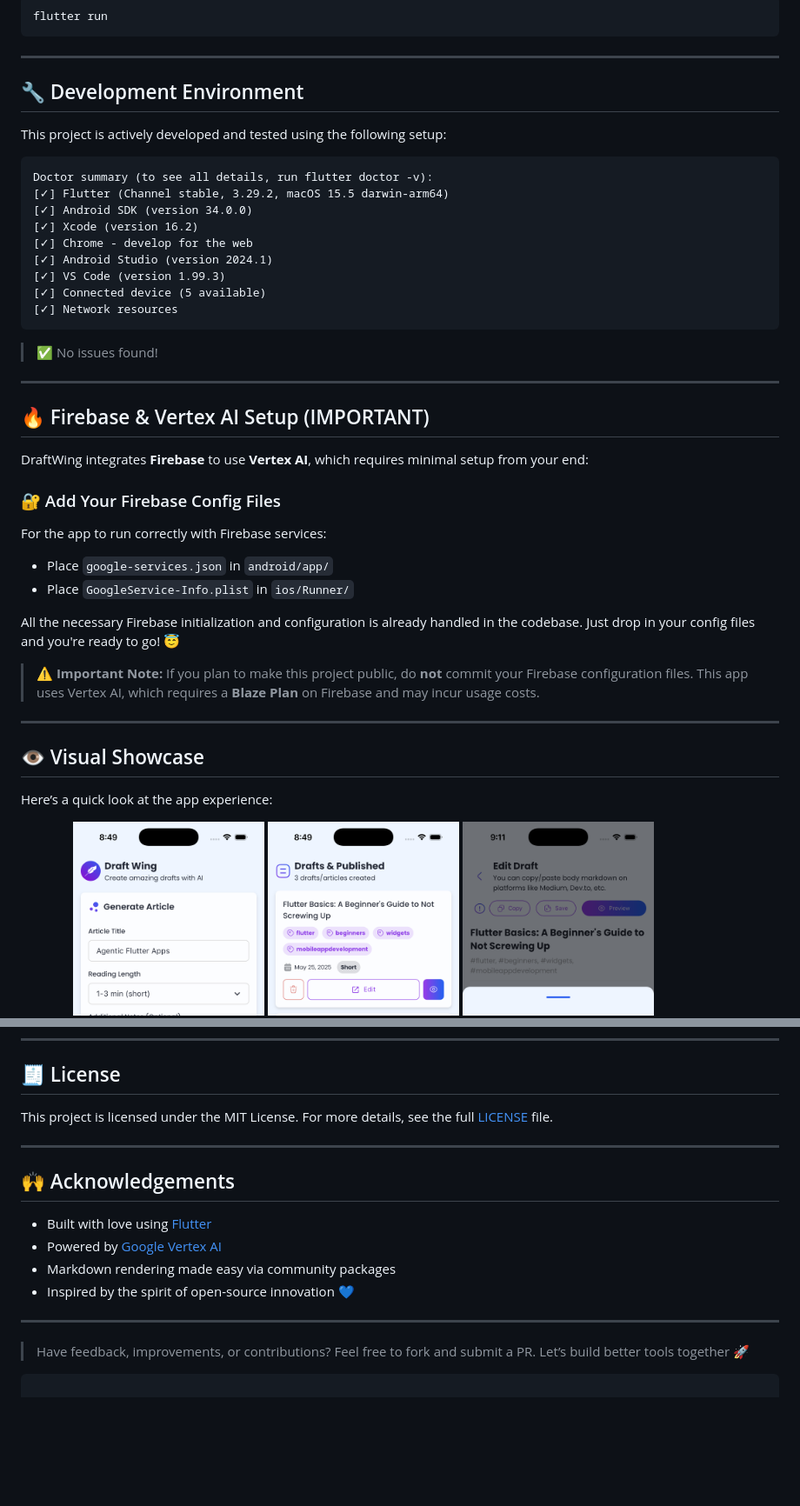
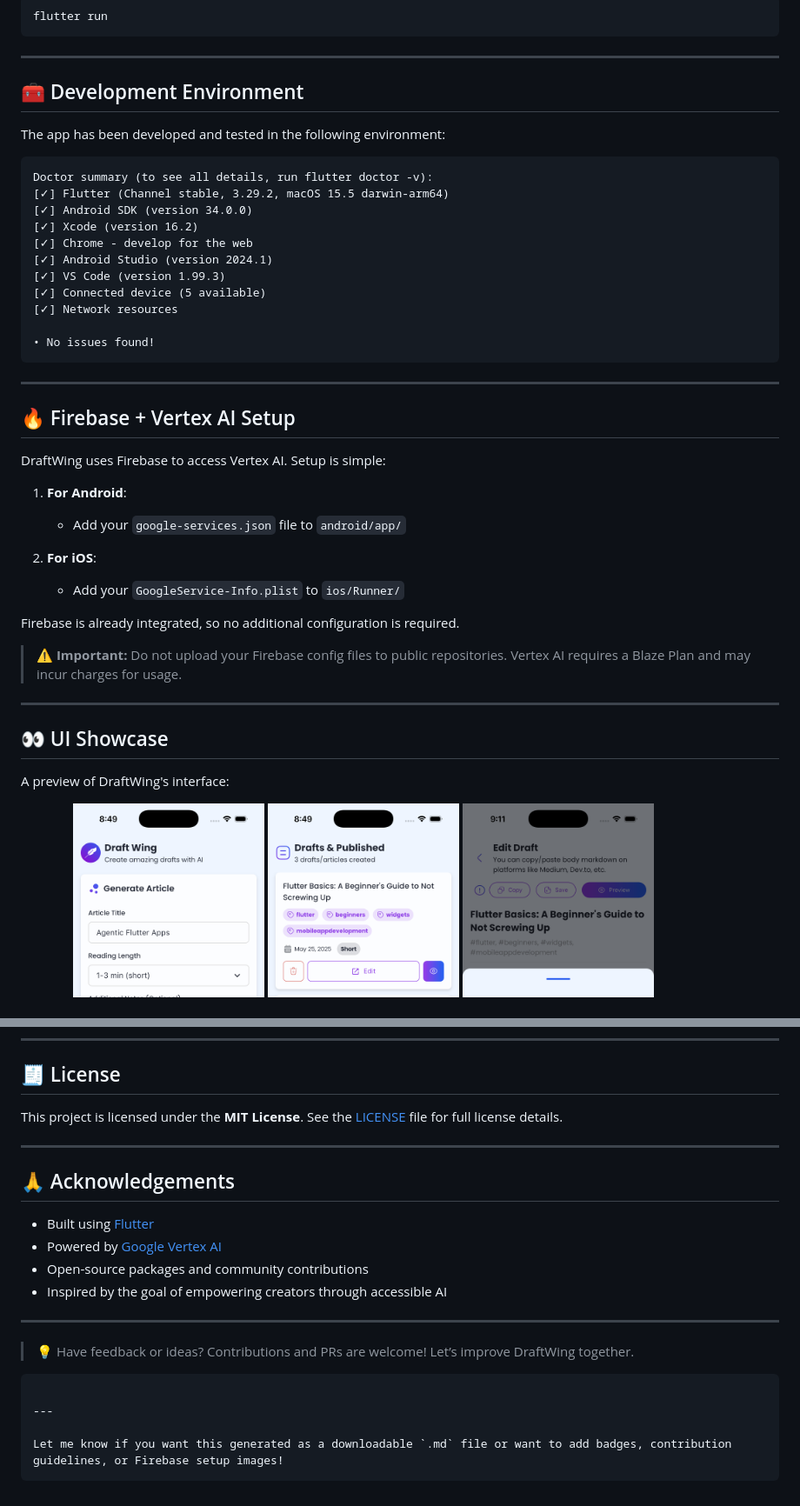
Before and after one commit to ShubhamKrishna0/draftwing, a Markdown page: README.md, 2 parts joined by grey strips. Shown at 87% size. Rendered like a GitHub page; blank space fills up the shorter version.

````diff
--- a/README.md
+++ b/README.md
@@ -83,9 +85,9 @@ flutter run
 
 ---
 
-## 🔧 Development Environment
+## 🧰 Development Environment
 
-This project is actively developed and tested using the following setup:
+The app has been developed and tested in the following environment:
 
 ```
 Doctor summary (to see all details, run flutter doctor -v):
@@ -97,32 +99,33 @@ Doctor summary (to see all details, run flutter doctor -v):
 [✓] VS Code (version 1.99.3)
 [✓] Connected device (5 available)
 [✓] Network resources
+
+• No issues found!
 ```
-
-> ✅ No issues found!
 
 ---
 
-## 🔥 Firebase & Vertex AI Setup (IMPORTANT)
+## 🔥 Firebase + Vertex AI Setup
 
-DraftWing integrates **Firebase** to use **Vertex AI**, which requires minimal setup from your end:
+DraftWing uses Firebase to access Vertex AI. Setup is simple:
 
-### 🔐 Add Your Firebase Config Files
+1. **For Android**:
 
-For the app to run correctly with Firebase services:
+   * Add your `google-services.json` file to `android/app/`
 
-* Place `google-services.json` in `android/app/`
-* Place `GoogleService-Info.plist` in `ios/Runner/`
+2. **For iOS**:
 
-All the necessary Firebase initialization and configuration is already handled in the codebase. Just drop in your config files and you're ready to go! 😇
+   * Add your `GoogleService-Info.plist` to `ios/Runner/`
 
-> ⚠️ **Important Note:** If you plan to make this project public, do **not** commit your Firebase configuration files. This app uses Vertex AI, which requires a **Blaze Plan** on Firebase and may incur usage costs.
+Firebase is already integrated, so no additional configuration is required.
+
+> ⚠️ **Important:** Do not upload your Firebase config files to public repositories. Vertex AI requires a Blaze Plan and may incur charges for usage.
 
 ---
 
-## 👁️ Visual Showcase
+## 👀 UI Showcase
 
-Here’s a quick look at the app experience:
+A preview of DraftWing's interface:
 
 <p float="left">
   <img src="assets/showcase/splash.png" width="220">
@@ -137,20 +140,25 @@ Here’s a quick look at the app experience:
 
 ## 🧾 License
 
-This project is licensed under the MIT License.
-For more details, see the full [LICENSE](LICENSE.md) file.
+This project is licensed under the **MIT License**.
+See the [LICENSE](LICENSE.md) file for full license details.
 
 ---
 
-## 🙌 Acknowledgements
+## 🙏 Acknowledgements
 
-* Built with love using [Flutter](https://flutter.dev)
+* Built using [Flutter](https://flutter.dev)
 * Powered by [Google Vertex AI](https://cloud.google.com/vertex-ai)
-* Markdown rendering made easy via community packages
-* Inspired by the spirit of open-source innovation 💙
+* Open-source packages and community contributions
+* Inspired by the goal of empowering creators through accessible AI
 
 ---
 
-> Have feedback, improvements, or contributions? Feel free to fork and submit a PR. Let’s build better tools together 🚀
+> 💡 Have feedback or ideas? Contributions and PRs are welcome! Let’s improve DraftWing together.
 
 ```
+
+---
+
+Let me know if you want this generated as a downloadable `.md` file or want to add badges, contribution guidelines, or Firebase setup images!
+```
````
Also changed, not shown: other parts of README.md (+23 -21 lines).
